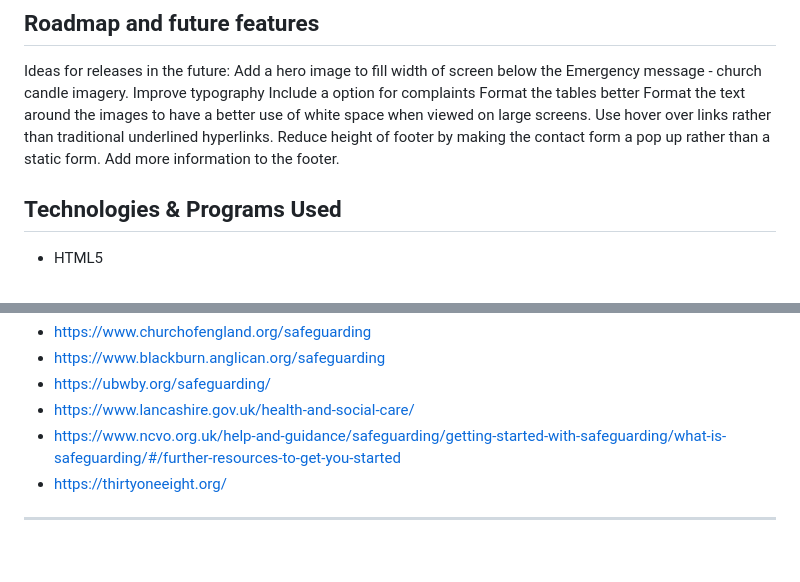
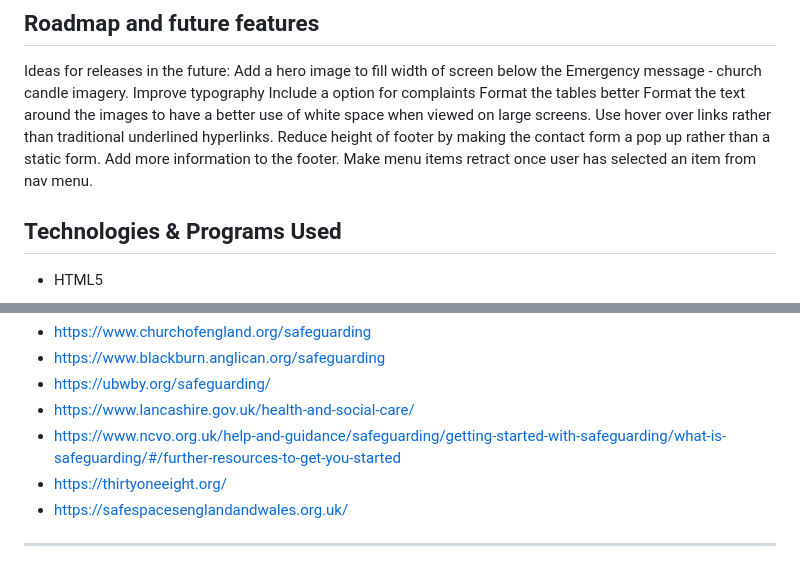
Before and after one commit to glaw2000/project1-church-safeguarding, a Markdown page: README.md, 2 parts joined by grey strips. Drawn GitHub-style.

Commit message:
doc update to README to include Edge testing and additional credit

```diff
--- a/README.md
+++ b/README.md
@@ -84,6 +84,7 @@ Format the text around the images to have a better use of white space when viewe
 Use hover over links rather than traditional underlined hyperlinks.
 Reduce height of footer by making the contact form a pop up rather than a static form.
 Add more information to the footer.
+Make menu items retract once user has selected an item from nav menu.
 
 ## **Technologies & Programs Used**
 - HTML5
@@ -188,6 +189,7 @@ Used content on church safeguarding from the following sites:
 - https://www.lancashire.gov.uk/health-and-social-care/
 - https://www.ncvo.org.uk/help-and-guidance/safeguarding/getting-started-with-safeguarding/what-is-safeguarding/#/further-resources-to-get-you-started
 -  https://thirtyoneeight.org/
+- https://safespacesenglandandwales.org.uk/
 
 
 ---
```
Also changed, not shown: other parts of README.md (+1 -1 lines).
